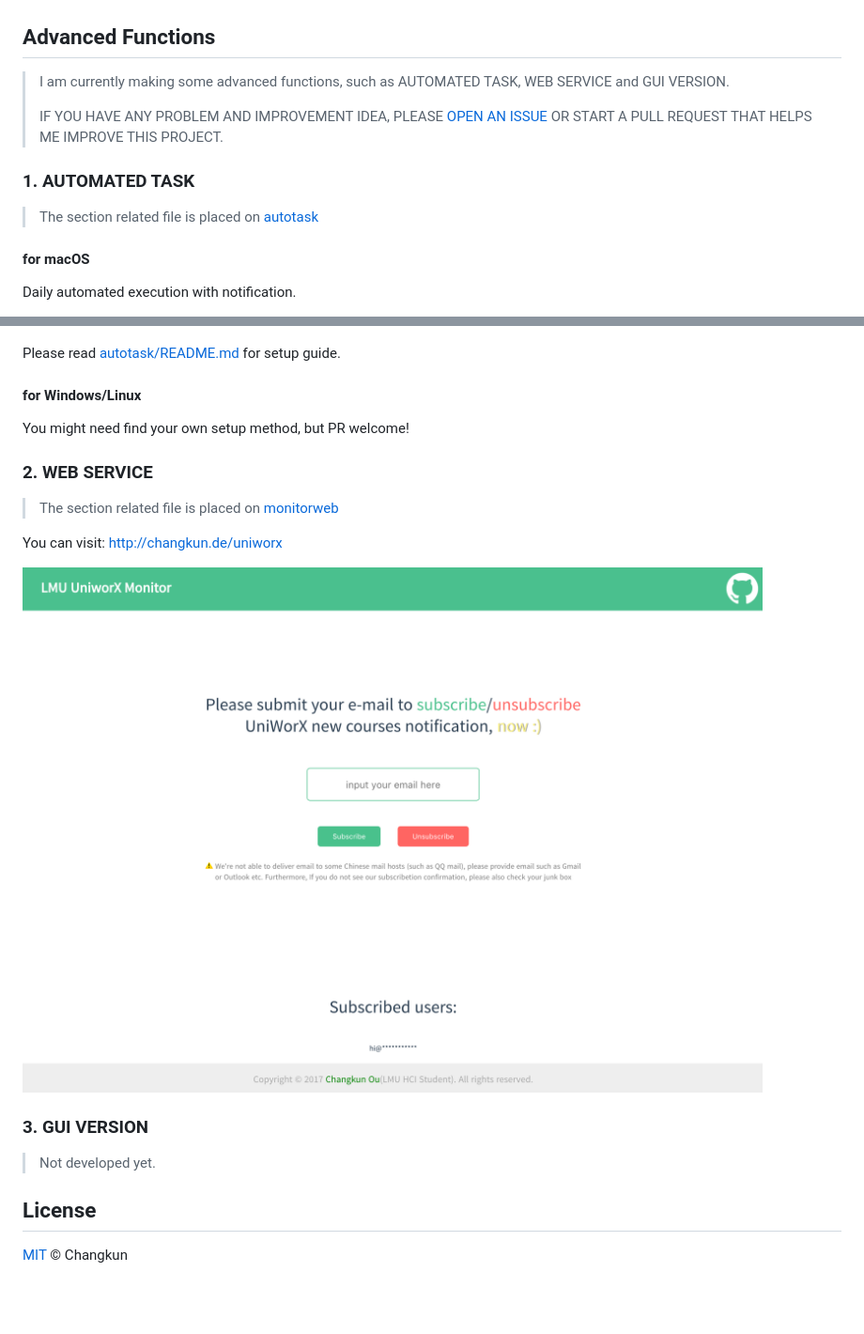
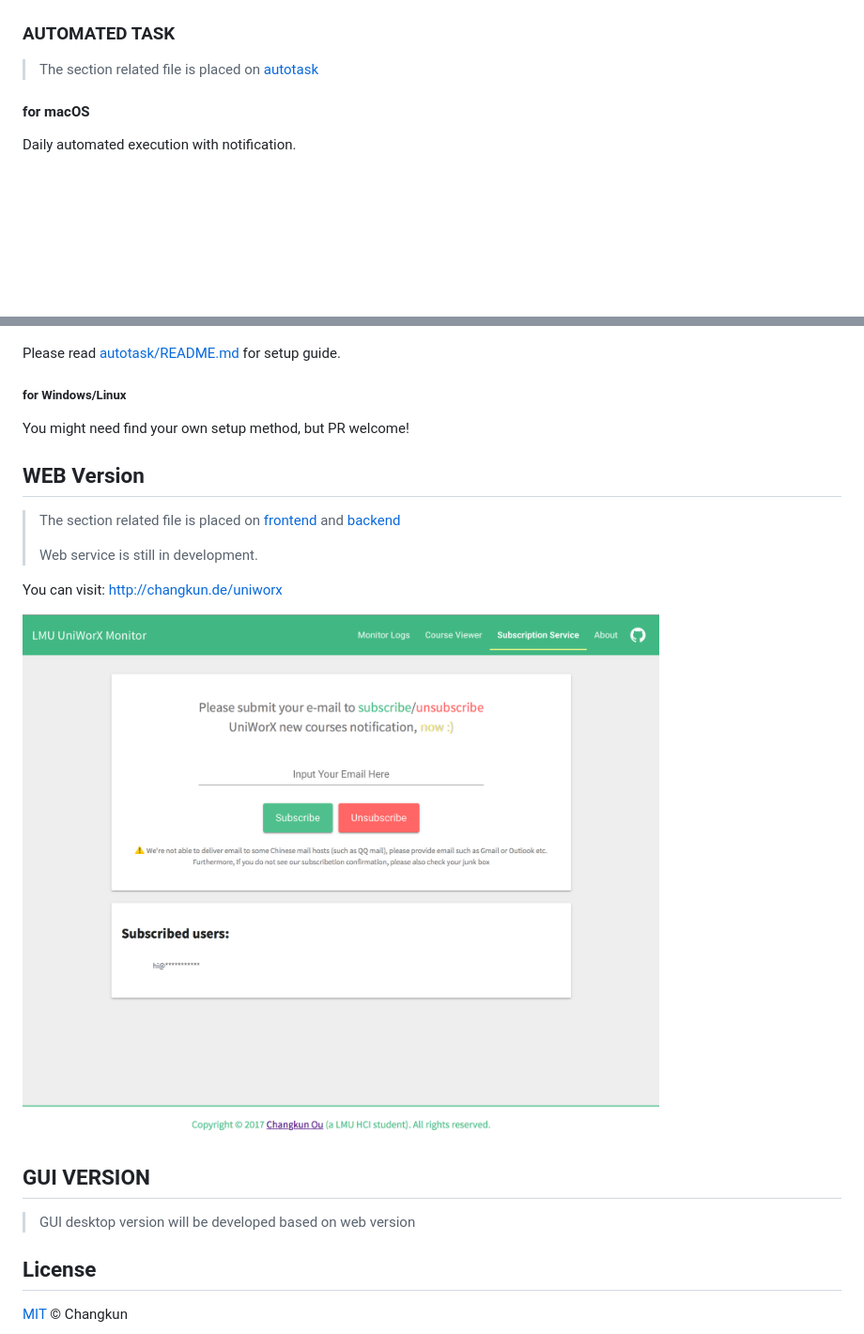
Before and after one commit to changkun/UniWorXMonitor, a Markdown page: README.md, 2 parts joined by grey strips. Shown: that part at 94% size. GitHub-like rendering; pictures changed too: assets/web2.png (added); blank space fills up the shorter version.

Commit message:
(update): update readme file

```diff
--- a/README.md
+++ b/README.md
@@ -57,15 +51,9 @@ python3 main.py
 
 ![](assets/example.png)
 
-## Advanced Functions
+### AUTOMATED TASK
 
-> I am currently making some advanced functions, such as AUTOMATED TASK, WEB SERVICE and GUI VERSION.
->
-> IF YOU HAVE ANY PROBLEM AND IMPROVEMENT IDEA, PLEASE [OPEN AN ISSUE](https://github.com/changkun/UniWorXMonitor/issues)  OR START A PULL REQUEST THAT HELPS ME IMPROVE THIS PROJECT.
-
-### 1. AUTOMATED TASK
-
-> The section related file is placed on [autotask](./autotask)
+> The section related file is placed on [autotask](./cmd/autotask)
 
 #### for macOS
 
@@ -79,19 +67,21 @@ Please read [autotask/README.md](autotask/README.md) for setup guide.
 
-#### for Windows/Linux
+##### for Windows/Linux
 
 You might need find your own setup method, but PR welcome!
 
-### 2. WEB SERVICE
+## WEB Version
 
-> The section related file is placed on [monitorweb](./monitorweb)
+> The section related file is placed on [frontend](./frontend) and [backend](./backend)
+>
+> Web service is still in development.
 
 You can visit: http://changkun.de/uniworx
 
-![](assets/web.png)
+![](assets/web2.png)
 
-### 3. GUI VERSION
+## GUI VERSION
 
-> Not developed yet.
+> GUI desktop version will be developed based on web version
 
 ## License
 
```
Also changed, not shown: other parts of README.md (+12 -18 lines).
